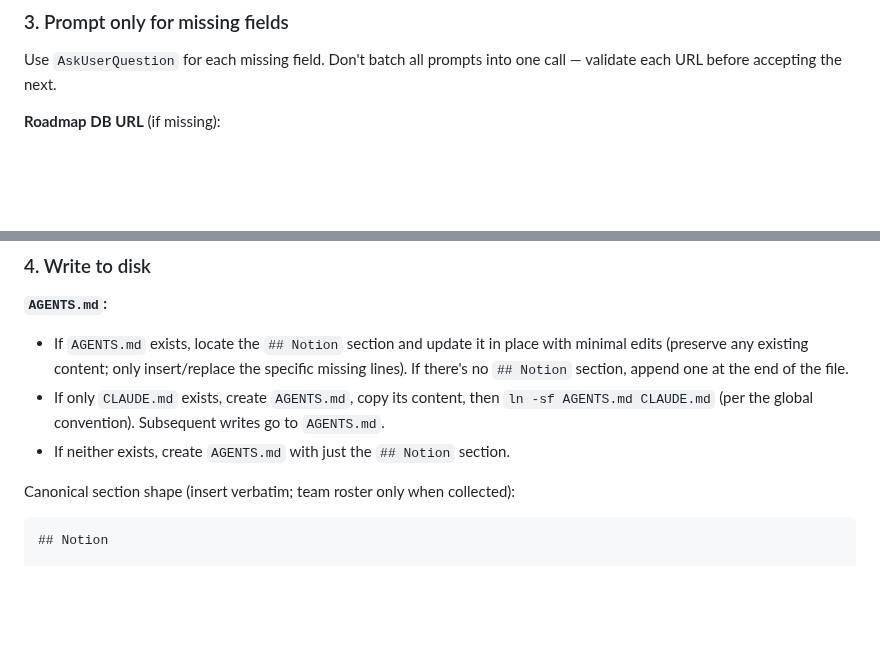
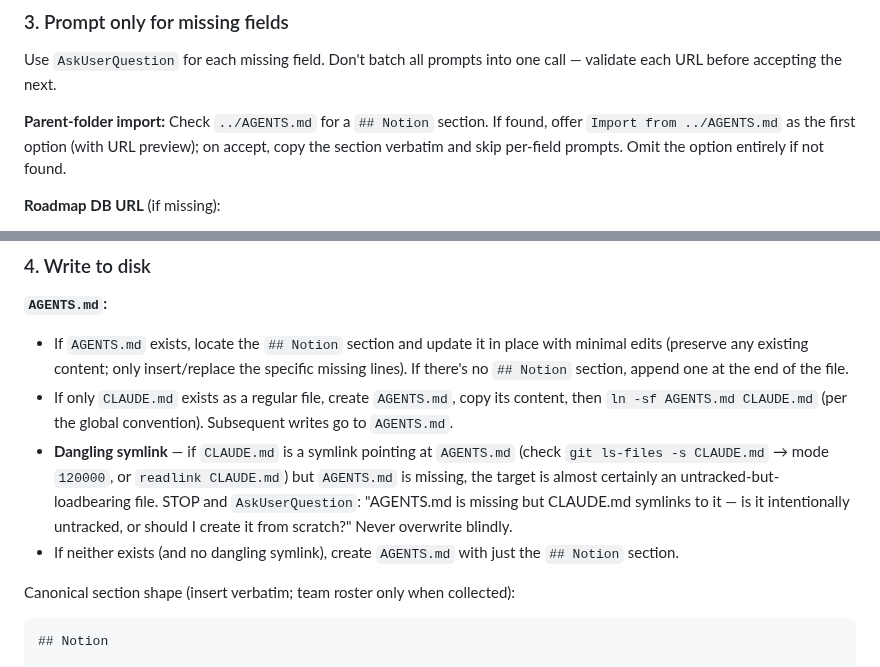
Before and after one commit to FooJiaYin/dev-skills, a Markdown page: skills/setup-notion/SKILL.md, 2 parts joined by grey strips. Rendered like a GitHub page; blank space fills up the shorter version.

```diff
--- a/skills/setup-notion/SKILL.md
+++ b/skills/setup-notion/SKILL.md
@@ -36,6 +36,8 @@ Notion is already set up — nothing to do.
 
 Use `AskUserQuestion` for each missing field. Don't batch all prompts into one call — validate each URL before accepting the next.
 
+**Parent-folder import:** Check `../AGENTS.md` for a `## Notion` section. If found, offer `Import from ../AGENTS.md` as the first option (with URL preview); on accept, copy the section verbatim and skip per-field prompts. Omit the option entirely if not found.
+
 **Roadmap DB URL** (if missing):
 - Question: "Notion DB URL for the Roadmap / tasks database?"
 - Options: paste-URL escape hatch only (no preset options).
@@ -63,8 +65,9 @@ Use `AskUserQuestion` for each missing field. Don't batch all prompts into one c
 
 **`AGENTS.md`:**
 - If `AGENTS.md` exists, locate the `## Notion` section and update it in place with minimal edits (preserve any existing content; only insert/replace the specific missing lines). If there's no `## Notion` section, append one at the end of the file.
-- If only `CLAUDE.md` exists, create `AGENTS.md`, copy its content, then `ln -sf AGENTS.md CLAUDE.md` (per the global convention). Subsequent writes go to `AGENTS.md`.
-- If neither exists, create `AGENTS.md` with just the `## Notion` section.
+- If only `CLAUDE.md` exists as a regular file, create `AGENTS.md`, copy its content, then `ln -sf AGENTS.md CLAUDE.md` (per the global convention). Subsequent writes go to `AGENTS.md`.
+- **Dangling symlink** — if `CLAUDE.md` is a symlink pointing at `AGENTS.md` (check `git ls-files -s CLAUDE.md` → mode `120000`, or `readlink CLAUDE.md`) but `AGENTS.md` is missing, the target is almost certainly an untracked-but-loadbearing file. STOP and `AskUserQuestion`: "AGENTS.md is missing but CLAUDE.md symlinks to it — is it intentionally untracked, or should I create it from scratch?" Never overwrite blindly.
+- If neither exists (and no dangling symlink), create `AGENTS.md` with just the `## Notion` section.
 
 Canonical section shape (insert verbatim; team roster only when collected):
 
```
Also changed, not shown: docs/reports/2026-05-27-setup-notion-dangling-symlink-and-parent-import.md (added, +29 -0 lines).
